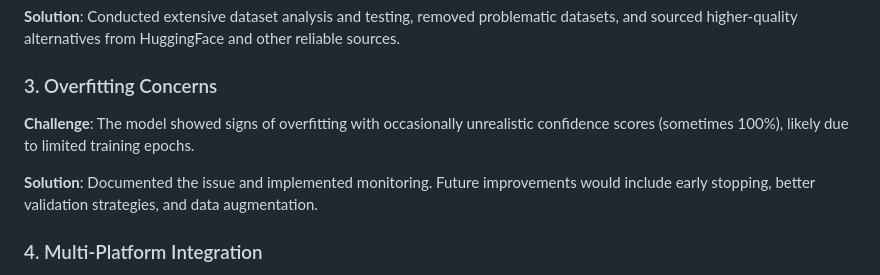
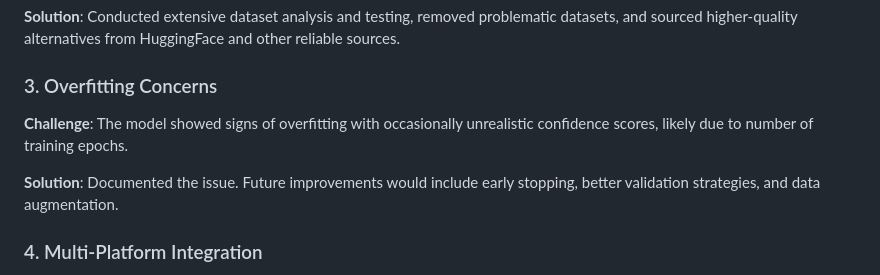
Before and after one commit to OMARomd23/Email-Guardian, a Markdown page: reflection.md, the part around the change. GitHub-like rendering.

```diff
--- a/reflection.md
+++ b/reflection.md
@@ -144,9 +144,9 @@ Security was a primary concern throughout development:
 **Solution**: Conducted extensive dataset analysis and testing, removed problematic datasets, and sourced higher-quality alternatives from HuggingFace and other reliable sources.
 
 ### 3. Overfitting Concerns
-**Challenge**: The model showed signs of overfitting with occasionally unrealistic confidence scores (sometimes 100%), likely due to limited training epochs.
+**Challenge**: The model showed signs of overfitting with occasionally unrealistic confidence scores, likely due to number of training epochs.
 
-**Solution**: Documented the issue and implemented monitoring. Future improvements would include early stopping, better validation strategies, and data augmentation.
+**Solution**: Documented the issue. Future improvements would include early stopping, better validation strategies, and data augmentation.
 
 ### 4. Multi-Platform Integration
 **Challenge**: Coordinating deployment across multiple platforms (Vercel for frontend, Railway for backend, Docker Hub for containerization) required careful configuration management.
```
